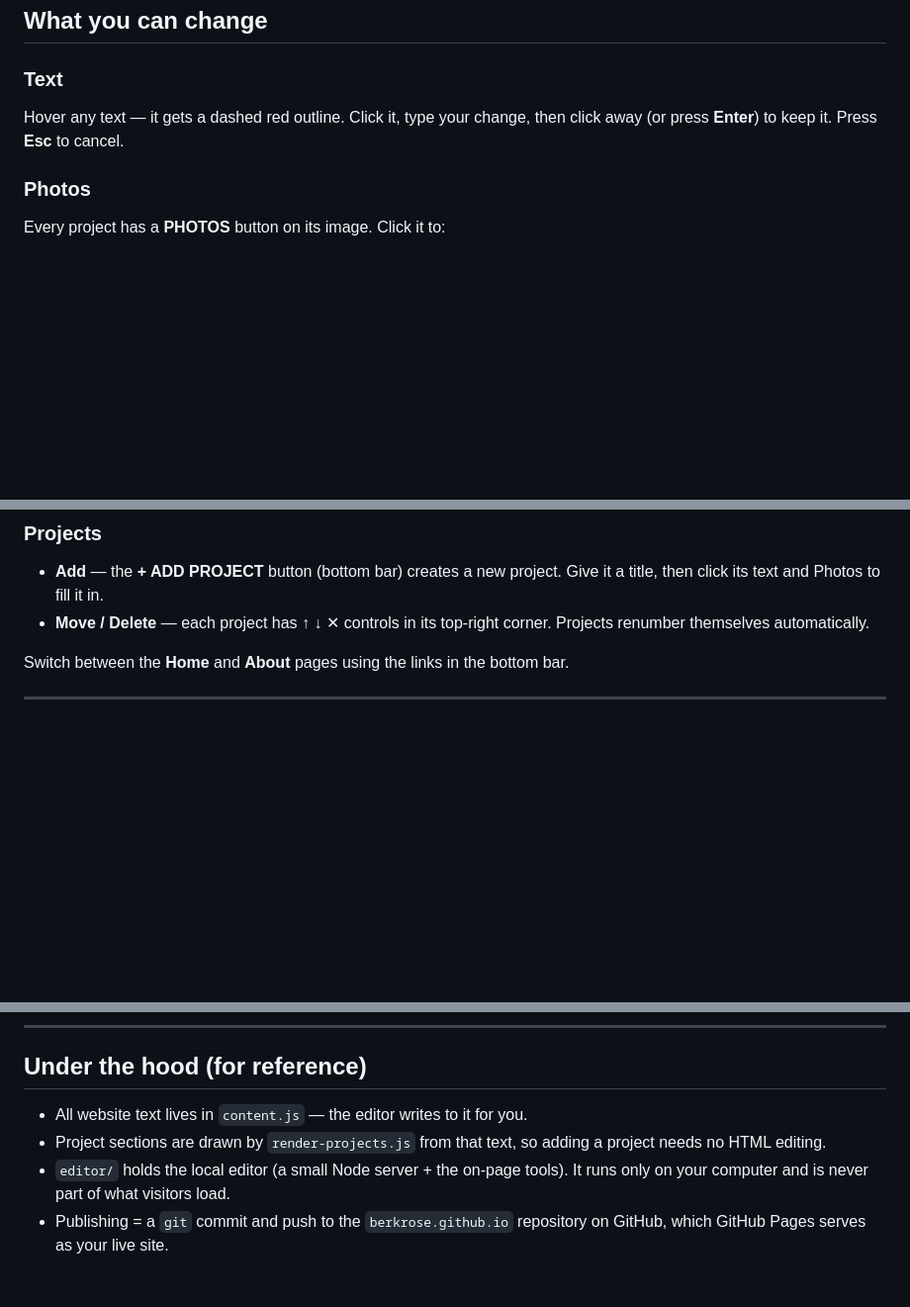
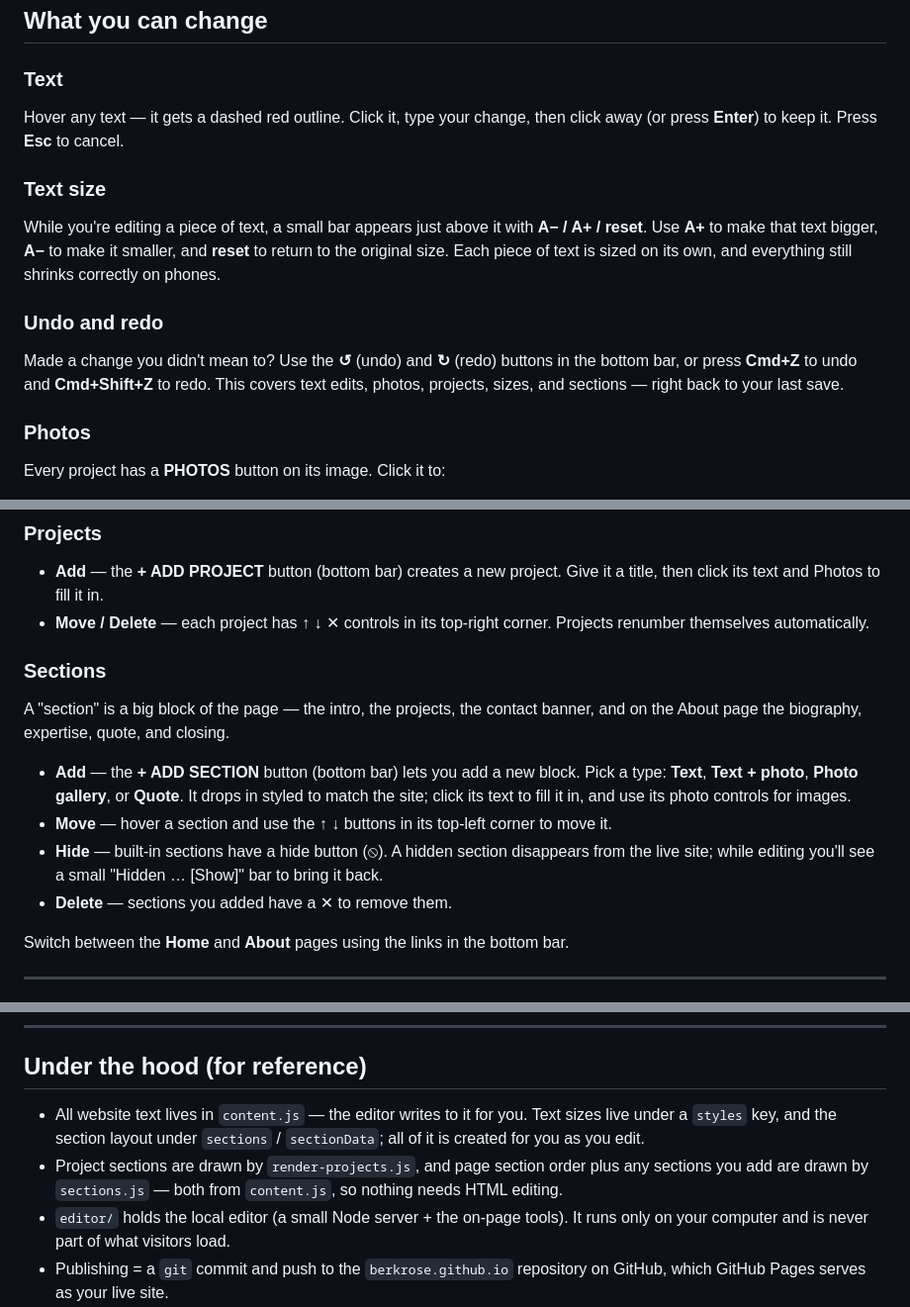
Before and after one commit to berkrose/berkrose.github.io, a Markdown page: EDITING.md, 3 parts joined by grey strips. Shown at 99% size. Rendered like a GitHub page; blank space fills up the shorter version.

Commit message:
docs: undo/redo, text size, and sections in EDITING.md

```diff
--- a/EDITING.md
+++ b/EDITING.md
@@ -26,6 +26,17 @@ only appears in the editor — visitors never see it.
 Hover any text — it gets a dashed red outline. Click it, type your change, then click
 away (or press **Enter**) to keep it. Press **Esc** to cancel.
 
+### Text size
+While you're editing a piece of text, a small bar appears just above it with
+**A− / A+ / reset**. Use **A+** to make that text bigger, **A−** to make it smaller,
+and **reset** to return to the original size. Each piece of text is sized on its own,
+and everything still shrinks correctly on phones.
+
+### Undo and redo
+Made a change you didn't mean to? Use the **↺** (undo) and **↻** (redo) buttons in the
+bottom bar, or press **Cmd+Z** to undo and **Cmd+Shift+Z** to redo. This covers text
+edits, photos, projects, sizes, and sections — right back to your last save.
+
 ### Photos
 Every project has a **PHOTOS** button on its image. Click it to:
 - **Add photos** — pick one or more image files from your computer
@@ -42,6 +53,18 @@ To change your **profile photo** on the About page, click it while editing.
   a title, then click its text and Photos to fill it in.
 - **Move / Delete** — each project has ↑ ↓ ✕ controls in its top-right corner.
   Projects renumber themselves automatically.
+
+### Sections
+A "section" is a big block of the page — the intro, the projects, the contact banner,
+and on the About page the biography, expertise, quote, and closing.
+
+- **Add** — the **+ ADD SECTION** button (bottom bar) lets you add a new block. Pick a
+  type: **Text**, **Text + photo**, **Photo gallery**, or **Quote**. It drops in styled
+  to match the site; click its text to fill it in, and use its photo controls for images.
+- **Move** — hover a section and use the ↑ ↓ buttons in its top-left corner to move it.
+- **Hide** — built-in sections have a hide button (⦸). A hidden section disappears from
+  the live site; while editing you'll see a small "Hidden … [Show]" bar to bring it back.
+- **Delete** — sections you added have a ✕ to remove them.
 
 Switch between the **Home** and **About** pages using the links in the bottom bar.
 
@@ -78,9 +101,12 @@ The live site updates about a minute later.
 
 ## Under the hood (for reference)
 
-- All website text lives in `content.js` — the editor writes to it for you.
-- Project sections are drawn by `render-projects.js` from that text, so adding a
-  project needs no HTML editing.
+- All website text lives in `content.js` — the editor writes to it for you. Text
+  sizes live under a `styles` key, and the section layout under `sections` /
+  `sectionData`; all of it is created for you as you edit.
+- Project sections are drawn by `render-projects.js`, and page section order plus any
+  sections you add are drawn by `sections.js` — both from `content.js`, so nothing
+  needs HTML editing.
 - `editor/` holds the local editor (a small Node server + the on-page tools). It runs
   only on your computer and is never part of what visitors load.
 - Publishing = a `git` commit and push to the `berkrose.github.io` repository on
```
